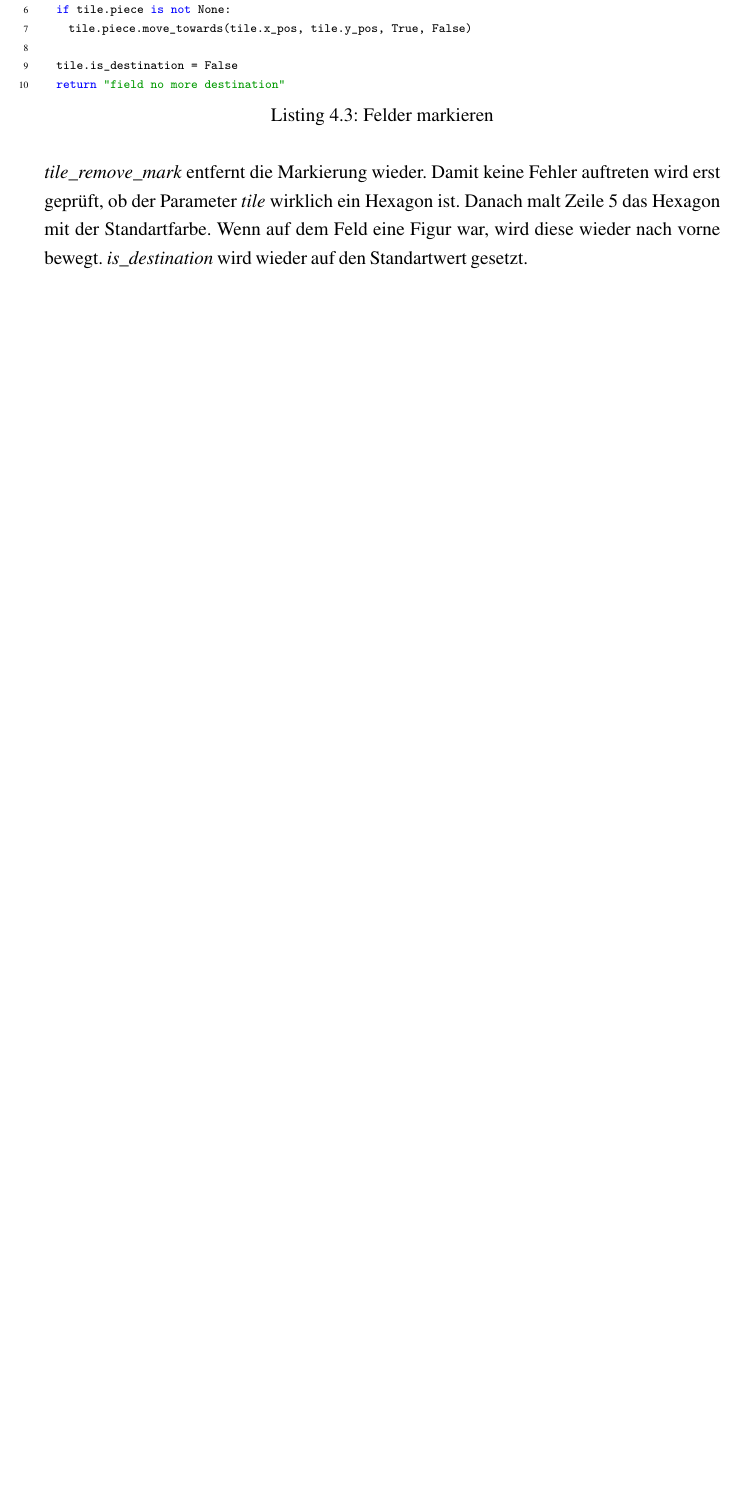
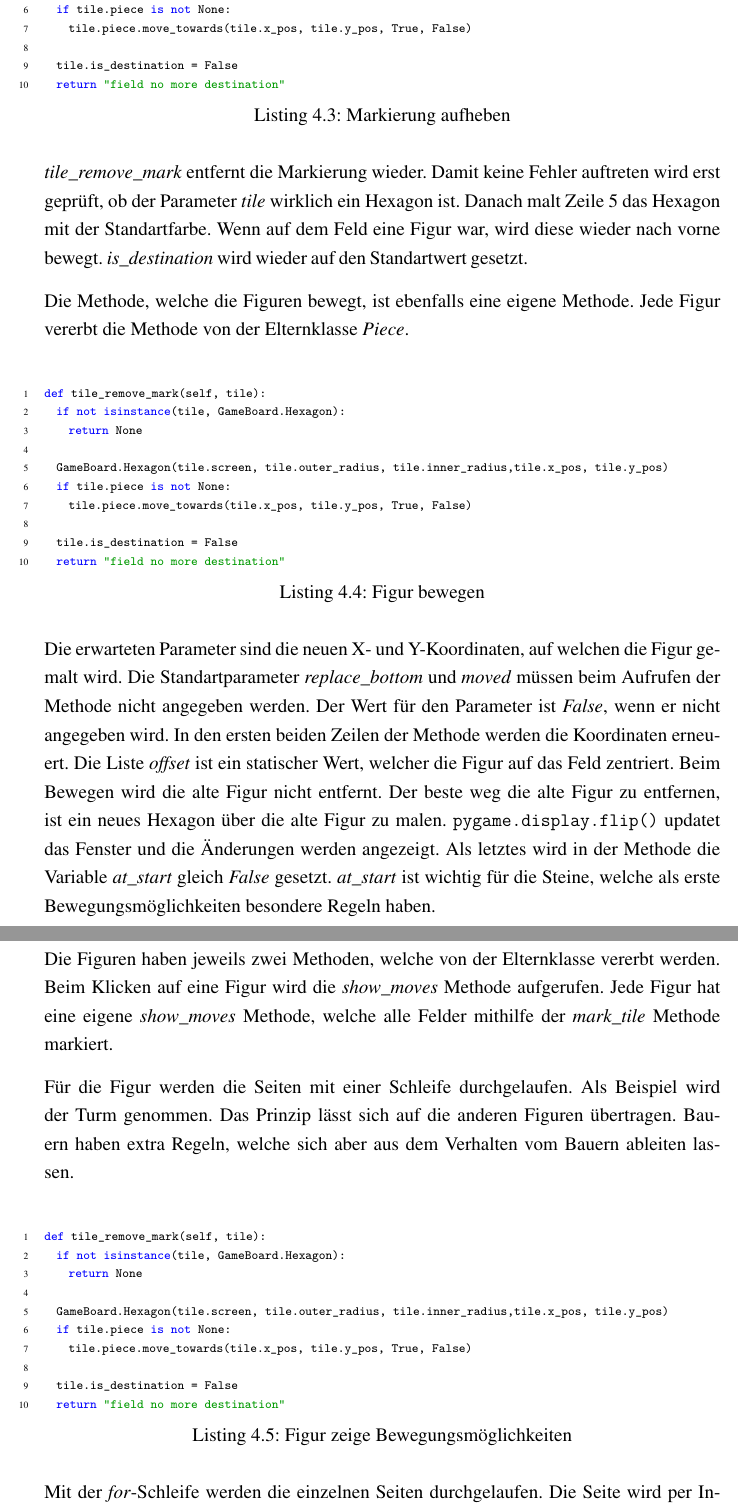
Before and after one commit to PhoenixTheDev/Facharbeit, a LaTeX document (main.tex, which reads chapters/chapter_4.tex): part of page 17 of 25 before the commit and two parts of pages 17 and 18 of 26 after it, the two joined at a grey line, cut so that both start at the same text, the shorter picture padded with empty space. Compiled offline with pdfLaTeX.

Commit message:
Update chapter_4.tex
added the last method of the chapter

```diff
--- a/chapters/chapter_4.tex
+++ b/chapters/chapter_4.tex
@@ -36,7 +36,7 @@ def mark_tile(self, tile):
 
 Die Methoden nimmt als Parameter ein Feld an. Wenn der Parameter kein Hexagon ist, was in Zeile \ref{m:line2} abgefragt wird, wird \textit{None} zurückgegeben. Mit \code{if tile.piece is not None:} wird überprüft ob auf dem Feld ein Stein steht. In der If-Abfrage wird weiter abgefragt, ob der Stein die gleiche Farbe hat wie die Figur, mit welcher gespielt wird. Ist das der Fall, wird „taken“ zurückgegeben. Ist auch das nicht der Fall, geht das Programm weiter und kommt zu dem Teil wo das Feld markiert wird. Zeile \ref{m:line9} erstellt ein Hexagon auf der Position, wo das valide Feld liegt. Es muss ein neues Hexagon gemalt werden, da von dem alten nicht die Farbe geändert werden kann. Die Figur, die auf dem Feld stand, wird in diesem Prozess ebenfalls übermalt. Deswegen muss diese wieder in den Vordergrund bewegt werden. Das wird mit \code{tile.piece.move\_towards(tile.x\_pos, tile.y\_pos, False)} gemacht. Als letztes wird die Variable \textit{is\_destination} auf \textit{True} gesetzt. Diese Variable wird beim Klicken auf ein Feld abgefragt. Ist \textit{is\_destination True} wird der Stein auf das Feld bewegt, ist \textit{is\_destination False} passiert nichts. Am Ende des Rumpfes der If-Abfrage wird „enemy“ zurückgegeben. Nach der If-Abfrage folgen die Befehle, welche ausgeführt werden, wenn kein Stein auf dem Feld ist. Mit dem gleichen Befehl wird ein neues Hexagon gemalt. Dieses Mal ist die Farbe Gelb, anstelle eines Rots. Dadurch werden Felder mit Gegnern und freie Felder unterschieden. Ebenfalls wird die Variable \textit{is\_destination} auf \textit{True} gesetzt. Der Rückgabewert ist „field can be destination“.
 
-\begin{lstlisting}[language=python,caption={Felder markieren},captionpos=b,label={lst:hexa:markieren},numbers=left,frame=none,escapechar=|]
+\begin{lstlisting}[language=python,caption={Markierung aufheben},captionpos=b,label={lst:hexa:aufheben},numbers=left,frame=none,escapechar=|]
 def tile_remove_mark(self, tile):
   if not isinstance(tile, GameBoard.Hexagon):
     return None
@@ -47,7 +47,40 @@ def tile_remove_mark(self, tile):
 
   tile.is_destination = False
   return "field no more destination"
-
 \end{lstlisting}
 
 \textit{tile\_remove\_mark} entfernt die Markierung wieder. Damit keine Fehler auftreten wird erst geprüft, ob der Parameter \textit{tile} wirklich ein Hexagon ist. Danach malt Zeile \ref{r:line5} das Hexagon mit der Standartfarbe. Wenn auf dem Feld eine Figur war, wird diese wieder nach vorne bewegt. \textit{is\_destination} wird wieder auf den Standartwert gesetzt.
+
+Die Methode, welche die Figuren bewegt, ist ebenfalls eine eigene Methode. Jede Figur vererbt die Methode von der Elternklasse \textit{Piece}.
+
+\begin{lstlisting}[language=python,caption={Figur bewegen},captionpos=b,label={lst:hexa:bewegen},numbers=left,frame=none,escapechar=|]
+def tile_remove_mark(self, tile):
+  if not isinstance(tile, GameBoard.Hexagon):
+    return None
+
+  GameBoard.Hexagon(tile.screen, tile.outer_radius, tile.inner_radius,tile.x_pos, tile.y_pos)|\label{r:line5}|
+  if tile.piece is not None:
+    tile.piece.move_towards(tile.x_pos, tile.y_pos, True, False)
+
+  tile.is_destination = False
+  return "field no more destination"
+\end{lstlisting}
+
+Die erwarteten Parameter sind die neuen X- und Y-Koordinaten, auf welchen die Figur gemalt wird. Die Standartparameter \textit{replace\_bottom} und \textit{moved} müssen beim Aufrufen der Methode nicht angegeben werden. Der Wert für den Parameter ist \textit{False}, wenn er nicht angegeben wird. In den ersten beiden Zeilen der Methode werden die Koordinaten erneuert. Die Liste \textit{offset} ist ein statischer Wert, welcher die Figur auf das Feld zentriert. Beim Bewegen wird die alte Figur nicht entfernt. Der beste weg die alte Figur zu entfernen, ist ein neues Hexagon über die alte Figur zu malen. \code{pygame.display.flip()} updatet das Fenster und die Änderungen werden angezeigt. Als letztes wird in der Methode die Variable \textit{at\_start} gleich \textit{False} gesetzt. \textit{at\_start} ist wichtig für die Steine, welche als erste Bewegungsmöglichkeiten besondere Regeln haben.\par
+Die Figuren haben jeweils zwei Methoden, welche von der Elternklasse vererbt werden. Beim Klicken auf eine Figur wird die \textit{show\_moves} Methode aufgerufen. Jede Figur hat eine eigene \textit{show\_moves} Methode, welche alle Felder mithilfe der \textit{mark\_tile} Methode markiert.\par
+Für die Figur werden die Seiten mit einer Schleife durchgelaufen. Als Beispiel wird der Turm genommen. Das Prinzip lässt sich auf die anderen Figuren übertragen. Bauern haben extra Regeln, welche sich aber aus dem Verhalten vom Bauern ableiten lassen.
+
+\begin{lstlisting}[language=python,caption={Figur zeige Bewegungsmöglichkeiten},captionpos=b,label={lst:hexa:show},numbers=left,frame=none,escapechar=|]
+def tile_remove_mark(self, tile):
+  if not isinstance(tile, GameBoard.Hexagon):
+    return None
+
+  GameBoard.Hexagon(tile.screen, tile.outer_radius, tile.inner_radius,tile.x_pos, tile.y_pos)|\label{r:line5}|
+  if tile.piece is not None:
+    tile.piece.move_towards(tile.x_pos, tile.y_pos, True, False)
+
+  tile.is_destination = False
+  return "field no more destination"
+\end{lstlisting}
+
+Mit der \textit{for}-Schleife werden die einzelnen Seiten durchgelaufen. Die Seite wird per Index bestimmt. Eine \textit{while}-Schleife läuft solange durch bis \textit{mark\_tile None} zurück gibt. Der Vorteil davon, ist dass das Feld direkt mit gefärbt wird. In der \textit{while}-Schleife werden die Felder an eine Liste angehängt. Beim Löschen der Markierung werden die Felder durchgelaufen. Wenn die Schleife auf einen Stein trifft gibt \textit{mark\_tile} kein \textit{None} zurück. Deswegen muss die \textit{while}-Schleife unterbrochen werden, wenn auf einen Stein getroffen wird. Als letztes wird die Variable \textit{tile} zu dem passenden Nachbarn aktualisiert.
```
Also changed, not shown: chapters/chapter_4.tex (2 more changed lines).
